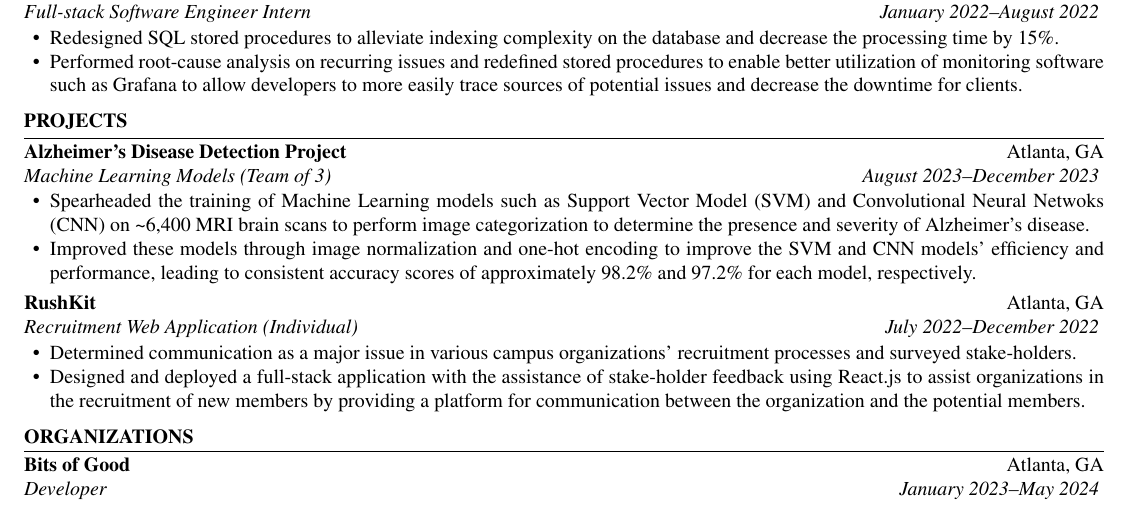
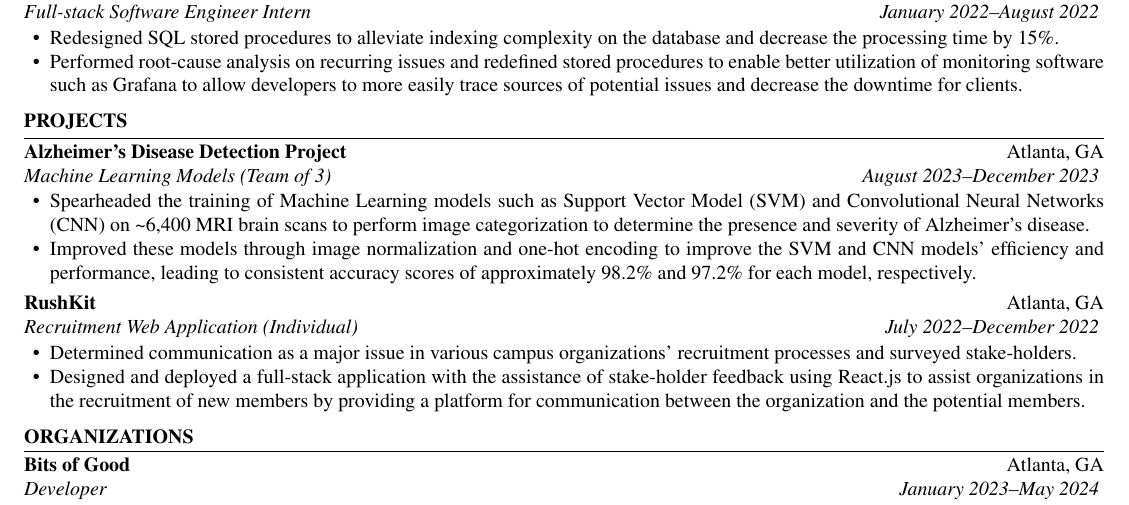
Before and after one commit to austin-bmitchell15/austin-mitchell-resume, a LaTeX CV (resume.tex): part of the page, cut so that both start at the same text. Compiled offline with pdfLaTeX.

Commit message:
Spelling mistake

```diff
--- a/resume.tex
+++ b/resume.tex
@@ -130,7 +130,7 @@
         location=Atlanta{,} GA
     ]
     \begin{bullets}
-        \item Spearheaded the training of Machine Learning models such as Support Vector Model (SVM) and Convolutional Neural Netwoks (CNN) on \textasciitilde{6,400} MRI brain scans to perform image categorization to determine the presence and severity of Alzheimer's disease.
+        \item Spearheaded the training of Machine Learning models such as Support Vector Model (SVM) and Convolutional Neural Networks (CNN) on \textasciitilde{6,400} MRI brain scans to perform image categorization to determine the presence and severity of Alzheimer's disease.
         \item Improved these models through image normalization and one-hot encoding to improve the SVM and CNN models' efficiency and performance, leading to consistent accuracy scores of approximately 98.2\% and 97.2\% for each model, respectively.
     \end{bullets}
 
```
Also changed, not shown: resume.pdf.
